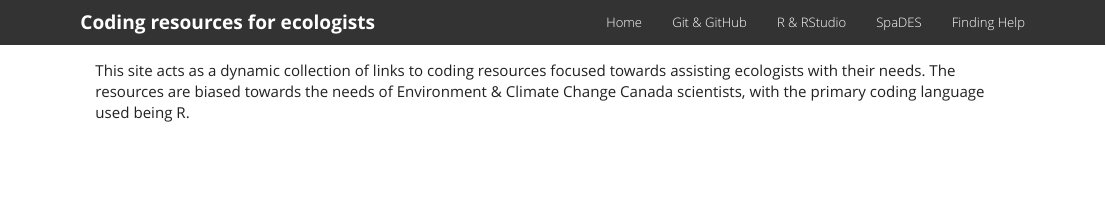
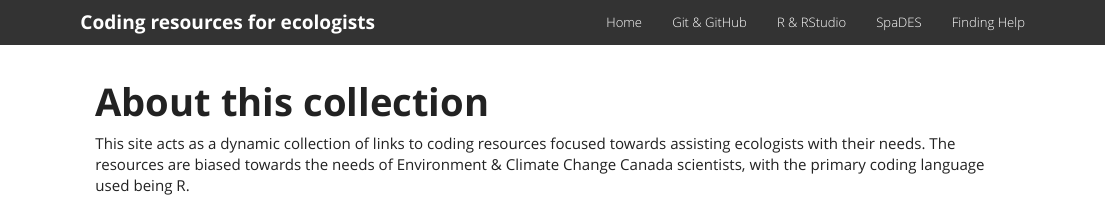
Before and after one commit to csim063/Coding_Resources, an R Markdown document (index.Rmd): the page in a window 1100 px wide, from its top. Rendered offline with R 4.5, knitr and Pandoc, with nearby package versions.

Commit message:
cleaning index names

```diff
--- a/index.Rmd
+++ b/index.Rmd
@@ -2,4 +2,7 @@
 title: ""
 ---
 
+---
+title: "**About this collection** \n"
+---
 This site acts as a dynamic collection of links to coding resources focused towards assisting ecologists with their needs. The resources are biased towards the needs of Environment & Climate Change Canada scientists, with the primary coding language used being R.
```
Also changed, not shown: 141 other files.
